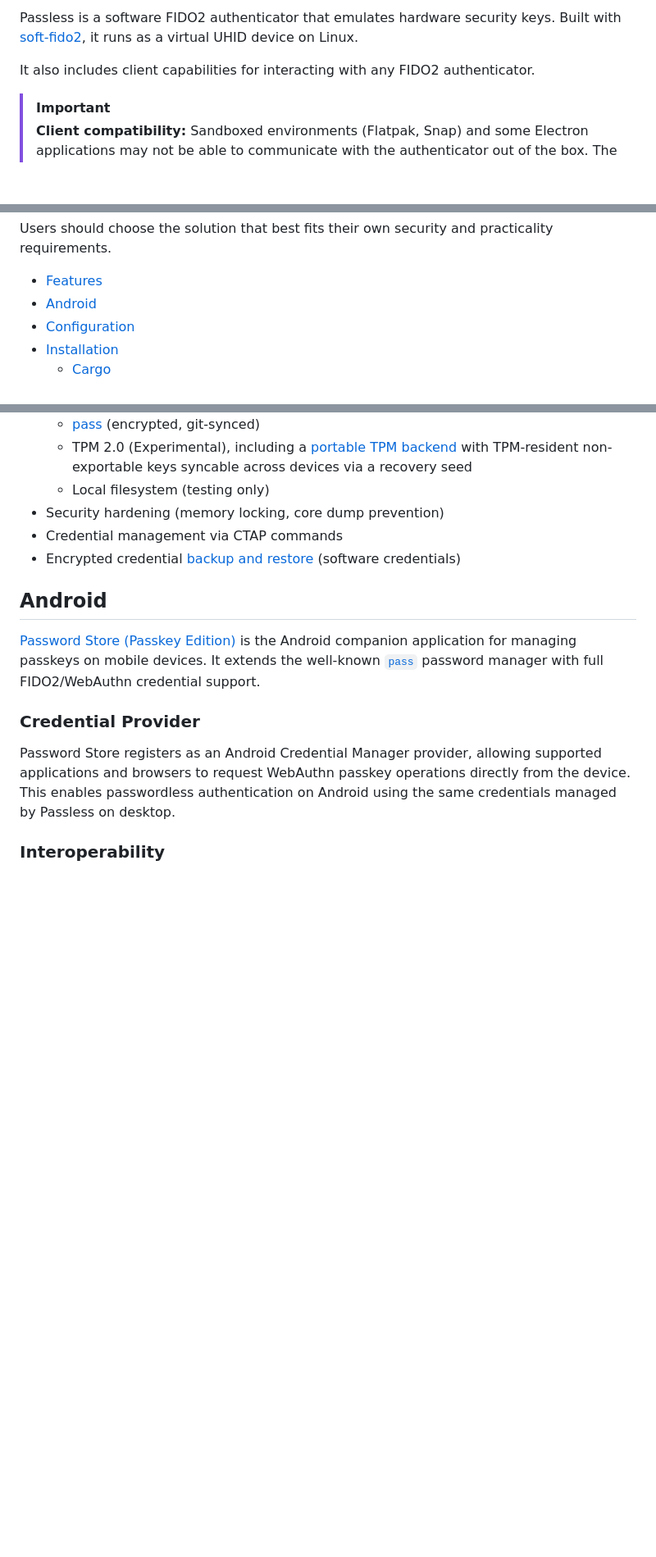
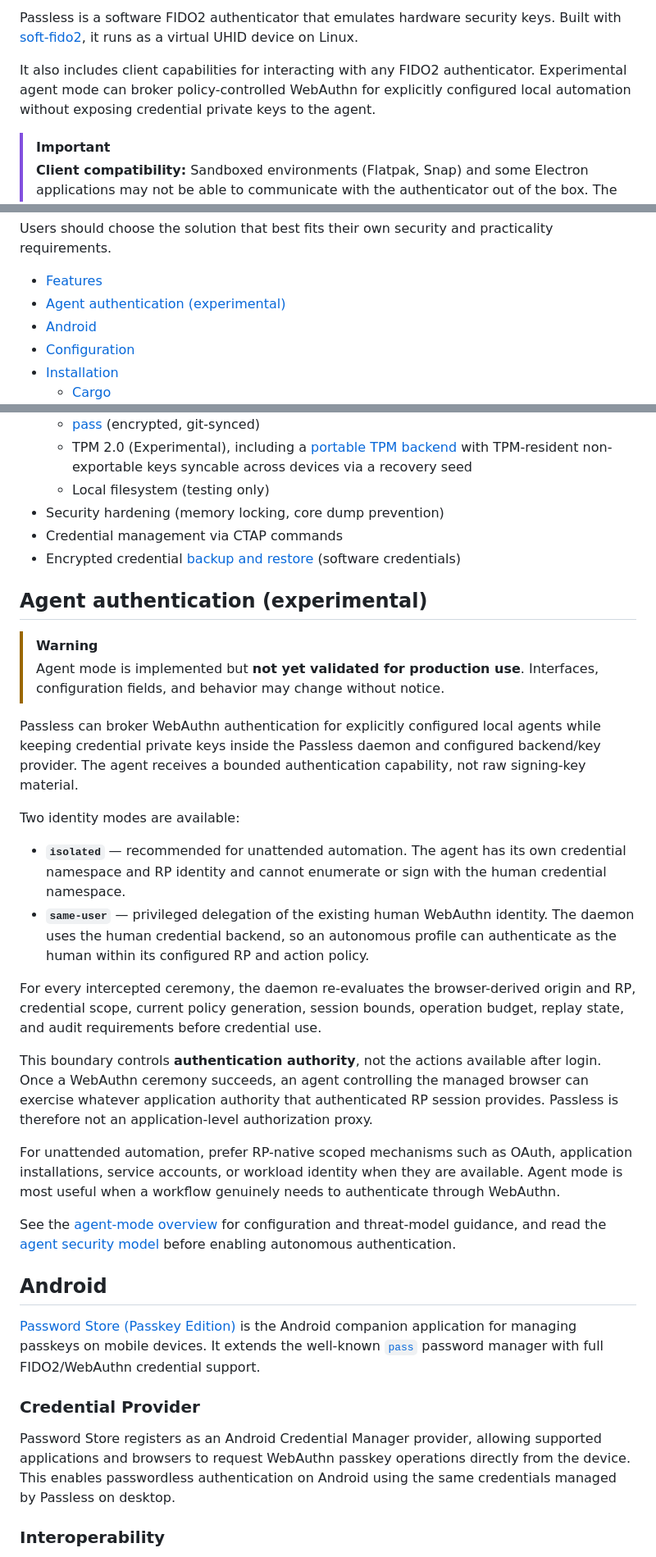
Before and after one commit to pando85/passless, a Markdown page: README.md, 3 parts joined by grey strips. Shown at 82% size. GitHub-like rendering; blank space fills up the shorter version.

Commit message:
docs: surface experimental agent authentication

```diff
--- a/README.md
+++ b/README.md
@@ -13,7 +13,9 @@
 Passless is a software FIDO2 authenticator that emulates hardware security keys. Built with
 [soft-fido2](https://github.com/pando85/soft-fido2), it runs as a virtual UHID device on Linux.
 
-It also includes client capabilities for interacting with any FIDO2 authenticator.
+It also includes client capabilities for interacting with any FIDO2 authenticator. Experimental
+agent mode can broker policy-controlled WebAuthn for explicitly configured local automation without
+exposing credential private keys to the agent.
 
 > [!IMPORTANT]
 >
@@ -41,6 +43,7 @@ accounts or stricter threat models.
 Users should choose the solution that best fits their own security and practicality requirements.
 
 - [Features](#features)
+- [Agent authentication (experimental)](#agent-authentication-experimental)
 - [Android](#android)
 - [Configuration](#configuration)
 - [Installation](#installation)
@@ -63,6 +66,42 @@ Users should choose the solution that best fits their own security and practical
 - Security hardening (memory locking, core dump prevention)
 - Credential management via CTAP commands
 - Encrypted credential [backup and restore](docs/CREDENTIAL_BACKUP.md) (software credentials)
+
+## Agent authentication (experimental)
+
+> [!WARNING]
+>
+> Agent mode is implemented but **not yet validated for production use**. Interfaces,
+> configuration fields, and behavior may change without notice.
+
+Passless can broker WebAuthn authentication for explicitly configured local agents while keeping
+credential private keys inside the Passless daemon and configured backend/key provider. The agent
+receives a bounded authentication capability, not raw signing-key material.
+
+Two identity modes are available:
+
+- **`isolated`** — recommended for unattended automation. The agent has its own credential
+  namespace and RP identity and cannot enumerate or sign with the human credential namespace.
+- **`same-user`** — privileged delegation of the existing human WebAuthn identity. The daemon uses
+  the human credential backend, so an autonomous profile can authenticate as the human within its
+  configured RP and action policy.
+
+For every intercepted ceremony, the daemon re-evaluates the browser-derived origin and RP,
+credential scope, current policy generation, session bounds, operation budget, replay state, and
+audit requirements before credential use.
+
+This boundary controls **authentication authority**, not the actions available after login. Once a
+WebAuthn ceremony succeeds, an agent controlling the managed browser can exercise whatever
+application authority that authenticated RP session provides. Passless is therefore not an
+application-level authorization proxy.
+
+For unattended automation, prefer RP-native scoped mechanisms such as OAuth, application
+installations, service accounts, or workload identity when they are available. Agent mode is most
+useful when a workflow genuinely needs to authenticate through WebAuthn.
+
+See the [agent-mode overview](docs/agents/README.md) for configuration and threat-model guidance,
+and read the [agent security model](docs/agents/security.md) before enabling autonomous
+authentication.
 
 ## Android
 
```
